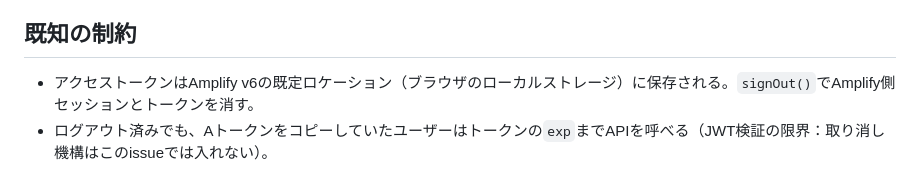
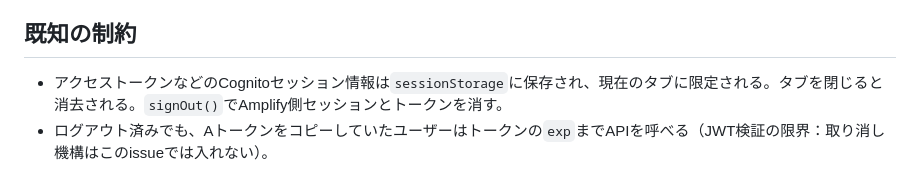
Before and after one commit to is-9108/KakeiboApp, a Markdown page: docs/authentication.md, the part around the change. GitHub-like rendering.

Commit message:
docs: Cognitoセッション保存先の説明を修正

```diff
--- a/docs/authentication.md
+++ b/docs/authentication.md
@@ -86,5 +86,5 @@ curl -i -H "Authorization: Bearer $TOKEN" 'http://localhost:8080/api/entries?mon
 
 ## 既知の制約
 
-- アクセストークンはAmplify v6の既定ロケーション（ブラウザのローカルストレージ）に保存される。`signOut()`でAmplify側セッションとトークンを消す。
+- アクセストークンなどのCognitoセッション情報は`sessionStorage`に保存され、現在のタブに限定される。タブを閉じると消去される。`signOut()`でAmplify側セッションとトークンを消す。
 - ログアウト済みでも、Aトークンをコピーしていたユーザーはトークンの`exp`までAPIを呼べる（JWT検証の限界：取り消し機構はこのissueでは入れない）。
```
